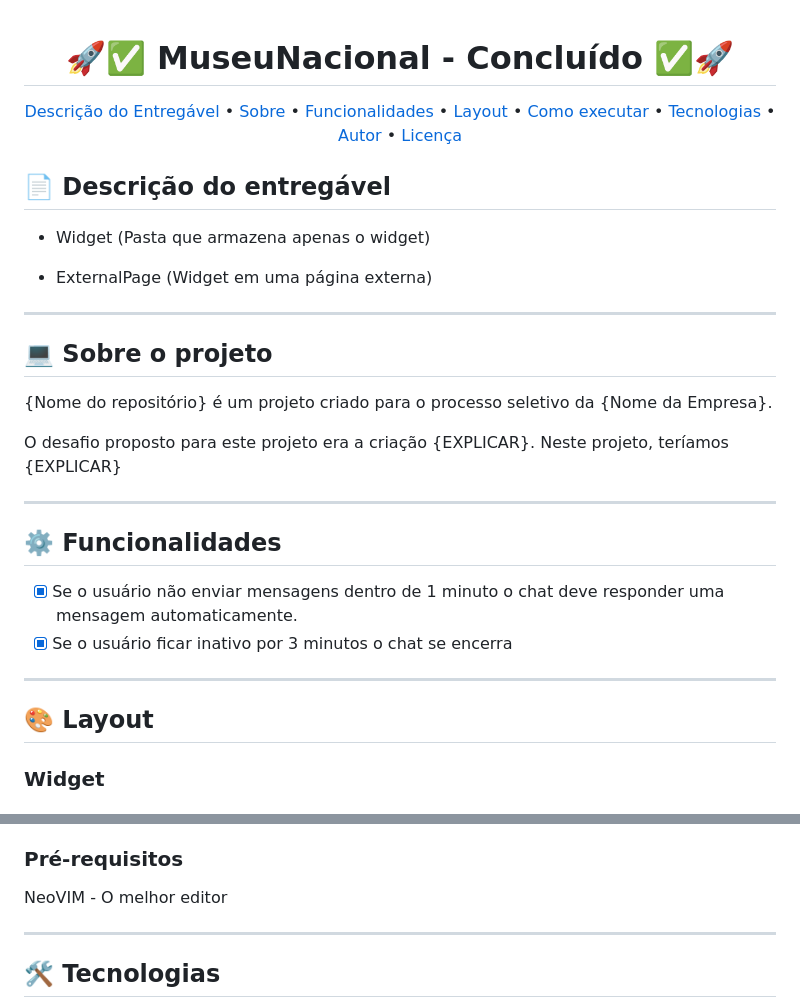
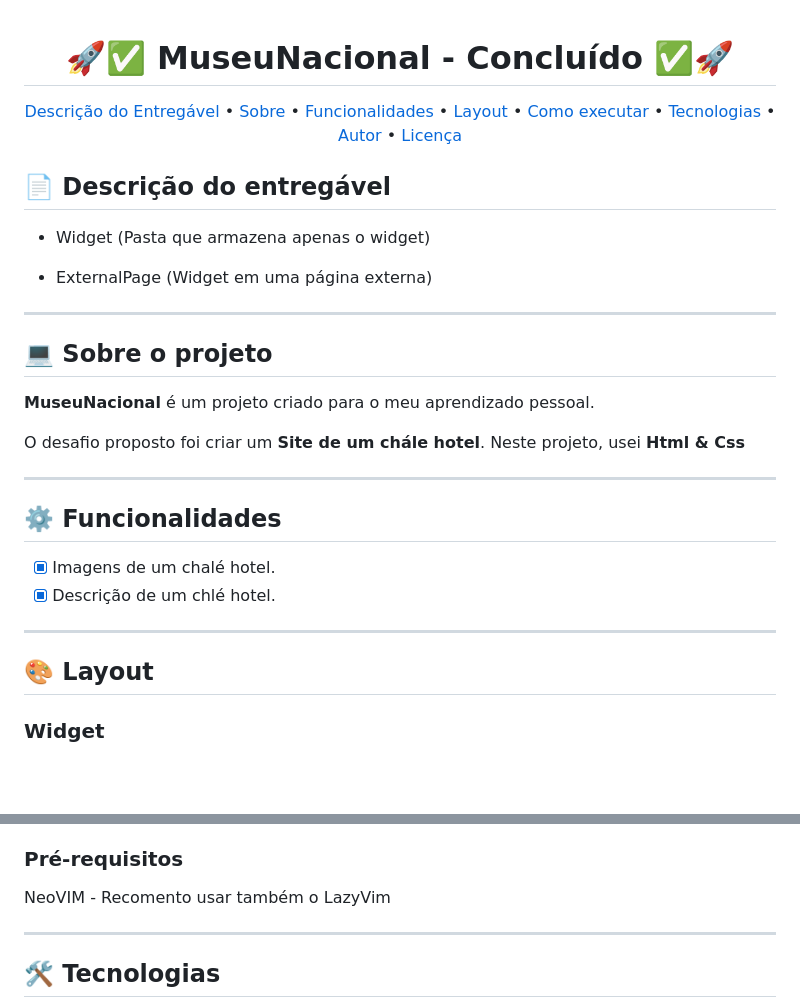
Before and after one commit to thiagoirenio/MuseuNacional, a Markdown page: README.md, 2 parts joined by grey strips. Drawn GitHub-style; blank space fills up the shorter version.

```diff
--- a/README.md
+++ b/README.md
@@ -1,4 +1,4 @@
-<!--
+ <!--
 	FIZ UM VÍDEO NO MEU CANAL (),
  	MOSTRANDO PASSO-A-PASSO DE COMO
   	UTILIZAR ESSA DESCRIÇÃO
@@ -12,7 +12,7 @@
 
 <!-- MODELO PROJETO FINALIZADO -->
 <h1 align="center">
-	  🚀✅ MuseuNacional - Concluído ✅🚀
+	  🚀✅  MuseuNacional - Concluído ✅🚀
 </h1>
 
 <!-- ---------------------------------------------------------------------- -->
@@ -47,9 +47,17 @@
 ## 💻 Sobre o projeto
 
 <!-- EXPLICA O MOTIVO DO PROJETO -->
-{Nome do repositório} é um projeto criado para o processo seletivo da {Nome da Empresa}.
+<p>
+	<strong> MuseuNacional</strong> é um projeto criado para o meu aprendizado pessoal.
+</p>
 
-O desafio proposto para este projeto era a criação {EXPLICAR}. Neste projeto, teríamos {EXPLICAR}
+
+
+
+<p>
+	O desafio proposto foi criar um <strong>Site de um chále hotel</strong>. Neste projeto, usei <strong>Html & Css</strong>
+</p>
+
 
 <!-- LINHA DE DIVISÃO: -->
 ---
@@ -60,8 +68,8 @@ O desafio proposto para este projeto era a criação {EXPLICAR}. Neste projeto,
 ## ⚙️ Funcionalidades
 
 <!-- EXEMPLO DE FUNCIONALIDADES: -->
-- [x] Se o usuário não enviar mensagens dentro de 1 minuto o chat deve responder uma mensagem automaticamente.
-- [x] Se o usuário ficar inativo por 3 minutos o chat se encerra
+- [x] Imagens de um chalé hotel.
+- [x] Descrição de um chlé hotel.
 
 ---
 
@@ -70,6 +78,7 @@ O desafio proposto para este projeto era a criação {EXPLICAR}. Neste projeto,
 <!-- EXEMPLO DE LAYOUT: -->
 ## 🎨 Layout
 
+
 ### Widget
 
 <!-- AQUI VOCÊ PASSA O CAMINHO DA IMAGEM -->
@@ -94,7 +114,7 @@ O desafio proposto para este projeto era a criação {EXPLICAR}. Neste projeto,
 
 <!-- MODELO DE PRÉ REQUISITOS -->
 ### Pré-requisitos
-NeoVIM - O melhor editor
+NeoVIM - Recomento usar também o LazyVim
 
 ---
 
```
Also changed, not shown: other parts of README.md (+11 -0 lines).
